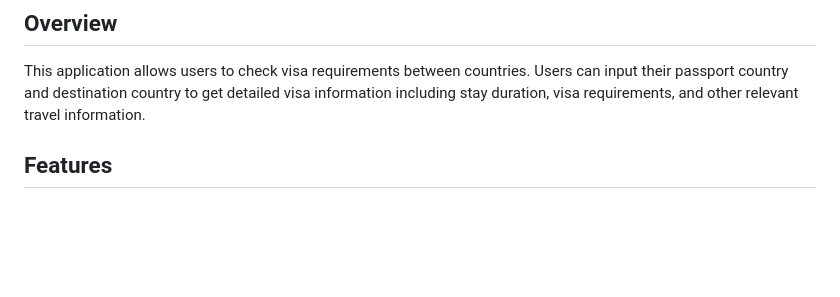
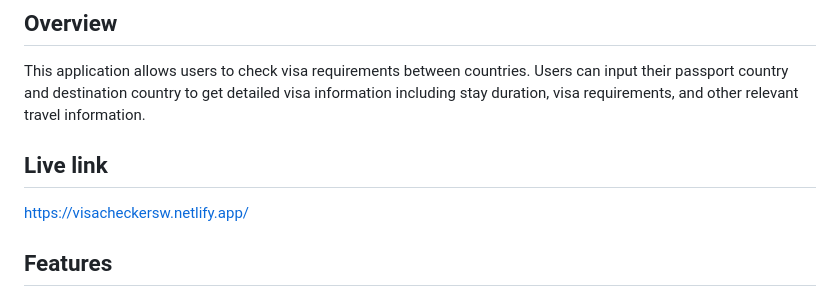
Before and after one commit to swnotmetal/project2AJAX, a Markdown page: README.md, the part around the change. Rendered like a GitHub page; blank space fills up the shorter version.

```diff
--- a/README.md
+++ b/README.md
@@ -5,6 +5,9 @@ A web application built for the Dynamic Web Applications with Javascript (TO00BL
 ## Overview
 
 This application allows users to check visa requirements between countries. Users can input their passport country and destination country to get detailed visa information including stay duration, visa requirements, and other relevant travel information.
+
+## Live link
+https://visacheckersw.netlify.app/
 
 ## Features
 
```
